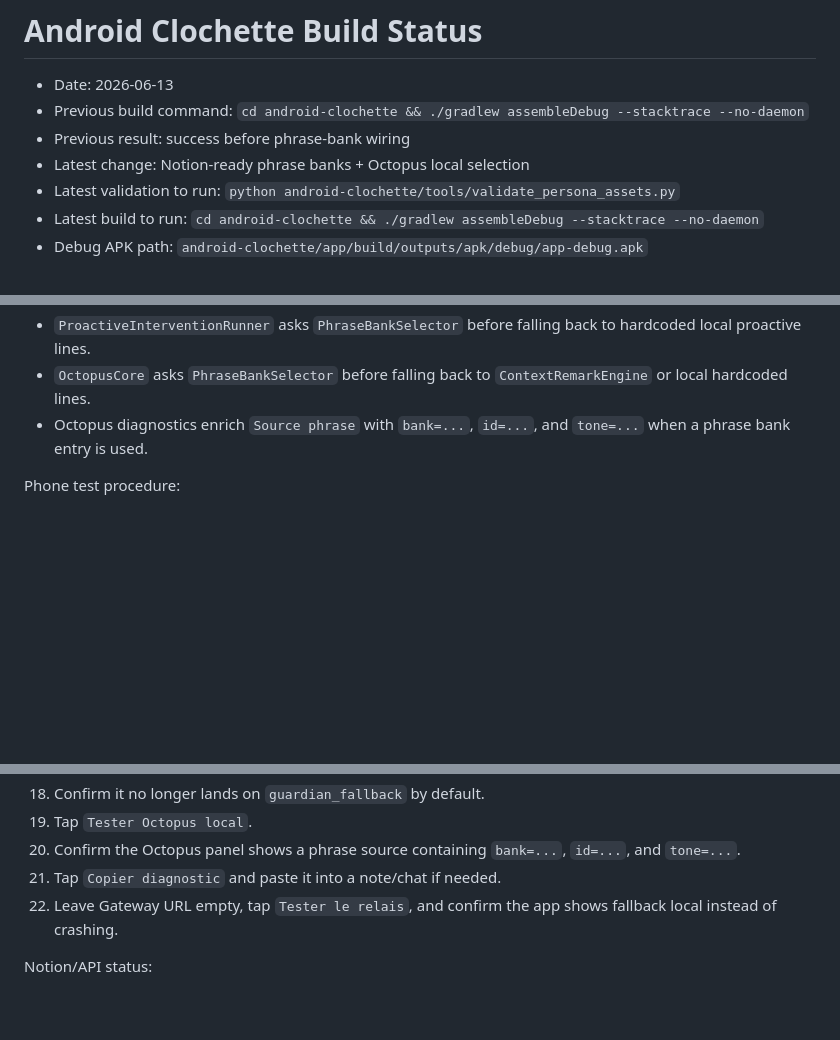
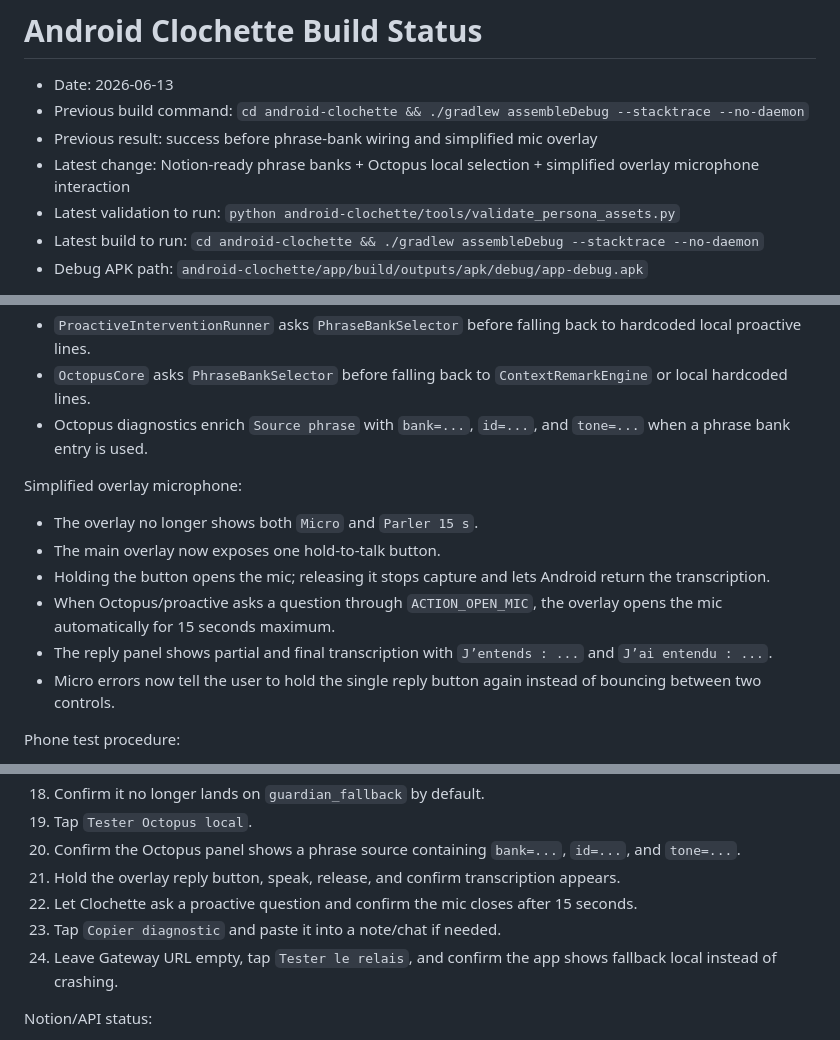
Before and after one commit to benoitlub/clochette-lite, a Markdown page: android-clochette/BUILD_STATUS.md, 3 parts joined by grey strips. Rendered like a GitHub page; blank space fills up the shorter version.

Commit message:
Document simplified overlay microphone interaction

```diff
--- a/android-clochette/BUILD_STATUS.md
+++ b/android-clochette/BUILD_STATUS.md
@@ -2,8 +2,8 @@
 
 - Date: 2026-06-13
 - Previous build command: `cd android-clochette && ./gradlew assembleDebug --stacktrace --no-daemon`
-- Previous result: success before phrase-bank wiring
-- Latest change: Notion-ready phrase banks + Octopus local selection
+- Previous result: success before phrase-bank wiring and simplified mic overlay
+- Latest change: Notion-ready phrase banks + Octopus local selection + simplified overlay microphone interaction
 - Latest validation to run: `python android-clochette/tools/validate_persona_assets.py`
 - Latest build to run: `cd android-clochette && ./gradlew assembleDebug --stacktrace --no-daemon`
 - Debug APK path: `android-clochette/app/build/outputs/apk/debug/app-debug.apk`
@@ -53,6 +51,14 @@ Phrase bank wiring:
 - `OctopusCore` asks `PhraseBankSelector` before falling back to `ContextRemarkEngine` or local hardcoded lines.
 - Octopus diagnostics enrich `Source phrase` with `bank=...`, `id=...`, and `tone=...` when a phrase bank entry is used.
 
+Simplified overlay microphone:
+- The overlay no longer shows both `Micro` and `Parler 15 s`.
+- The main overlay now exposes one hold-to-talk button.
+- Holding the button opens the mic; releasing it stops capture and lets Android return the transcription.
+- When Octopus/proactive asks a question through `ACTION_OPEN_MIC`, the overlay opens the mic automatically for 15 seconds maximum.
+- The reply panel shows partial and final transcription with `J’entends : ...` and `J’ai entendu : ...`.
+- Micro errors now tell the user to hold the single reply button again instead of bouncing between two controls.
+
 Phone test procedure:
 1. Install the debug APK.
 2. Allow notifications.
@@ -74,8 +80,10 @@ Phone test procedure:
 18. Confirm it no longer lands on `guardian_fallback` by default.
 19. Tap `Tester Octopus local`.
 20. Confirm the Octopus panel shows a phrase source containing `bank=...`, `id=...`, and `tone=...`.
-21. Tap `Copier diagnostic` and paste it into a note/chat if needed.
-22. Leave Gateway URL empty, tap `Tester le relais`, and confirm the app shows fallback local instead of crashing.
+21. Hold the overlay reply button, speak, release, and confirm transcription appears.
+22. Let Clochette ask a proactive question and confirm the mic closes after 15 seconds.
+23. Tap `Copier diagnostic` and paste it into a note/chat if needed.
+24. Leave Gateway URL empty, tap `Tester le relais`, and confirm the app shows fallback local instead of crashing.
 
 Notion/API status:
 - Notion sync and external AI providers are still not required for local Clochette behavior.
```
Also changed, not shown: other parts of android-clochette/BUILD_STATUS.md (+0 -2 lines).
